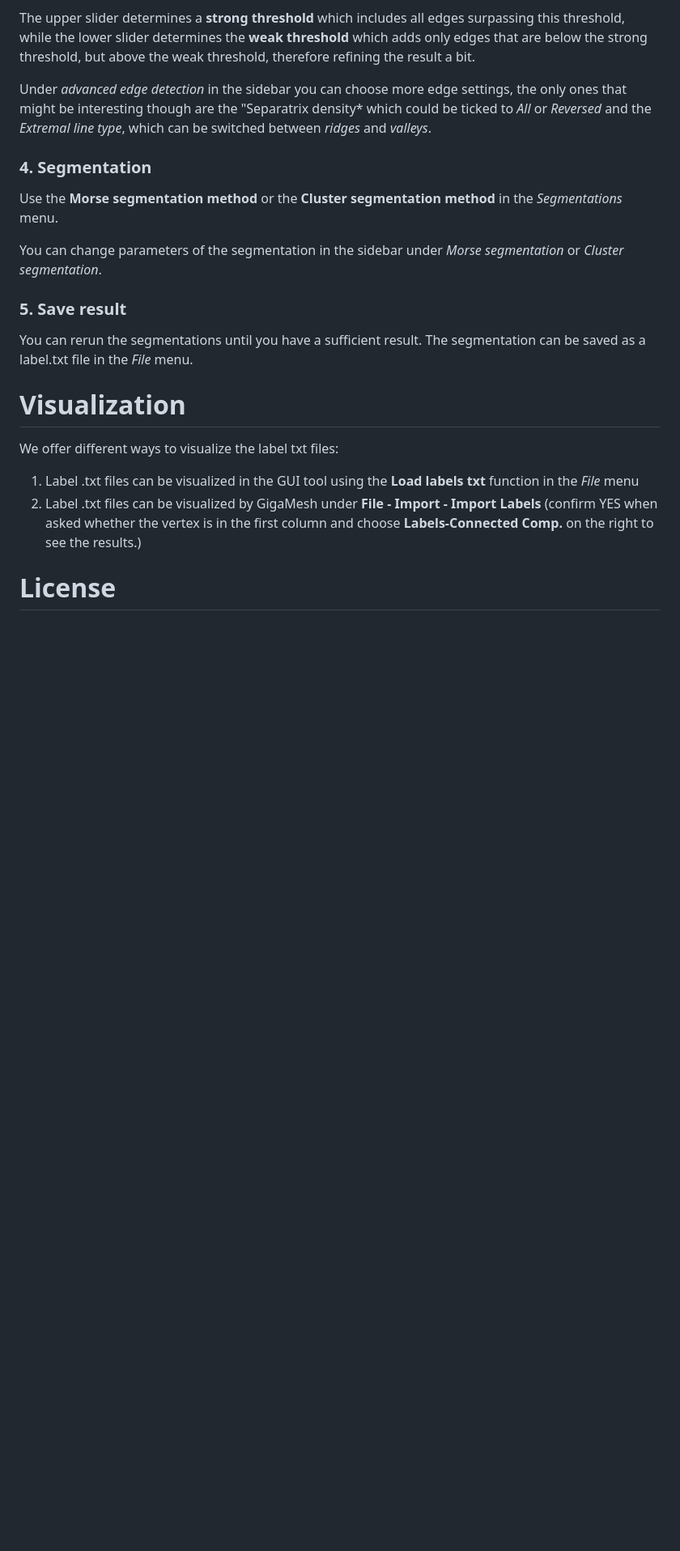
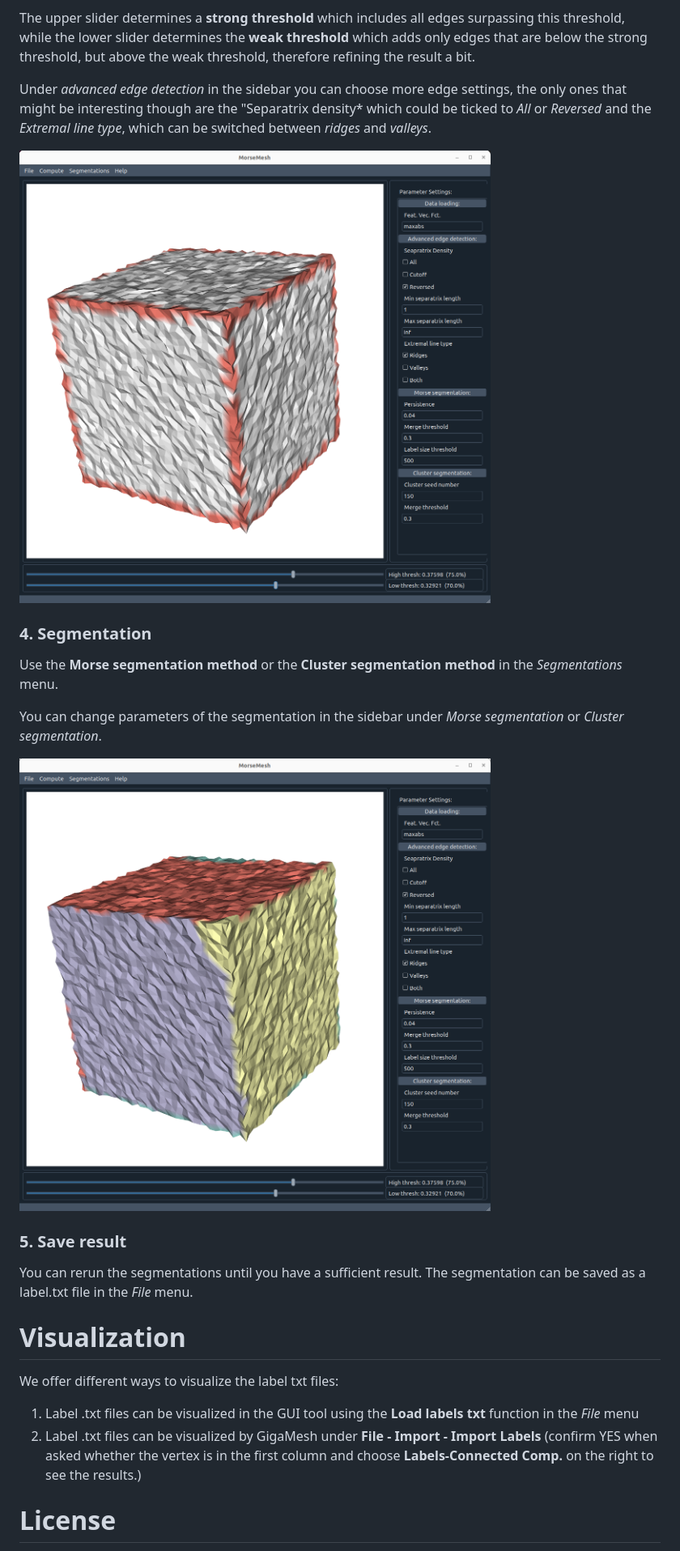
Before and after one commit to JanPhilipp-Bullenkamp/MorseMesh, a Markdown page: README.md, the part around the change. Shown at 81% size. Rendered like a GitHub page; pictures changed too: images/gui_screenshot.png (added), images/gui_segmentation_screenshot.png (added); blank space fills up the shorter version.

Commit message:
added pictures to readme

```diff
--- a/README.md
+++ b/README.md
@@ -67,6 +67,9 @@ Under *advanced edge detection* in the sidebar you can choose more edge settings
 only ones that might be interesting though are the "Separatrix density* which could be
 ticked to *All* or *Reversed* and the *Extremal line type*, which can be switched
 between *ridges* and *valleys*.
+
+![Edge Detection](images/gui_screenshot.png)
+
 ### **4. Segmentation**
 
 Use the **Morse segmentation method** or the **Cluster segmentation method** in the
@@ -74,6 +77,8 @@ Use the **Morse segmentation method** or the **Cluster segmentation method** in
 
 You can change parameters of the segmentation in the sidebar under *Morse segmentation*
 or *Cluster segmentation*.
+
+![Segmentation](images/gui_segmentation_screenshot.png)
 
 ### **5. Save result**
 
```
